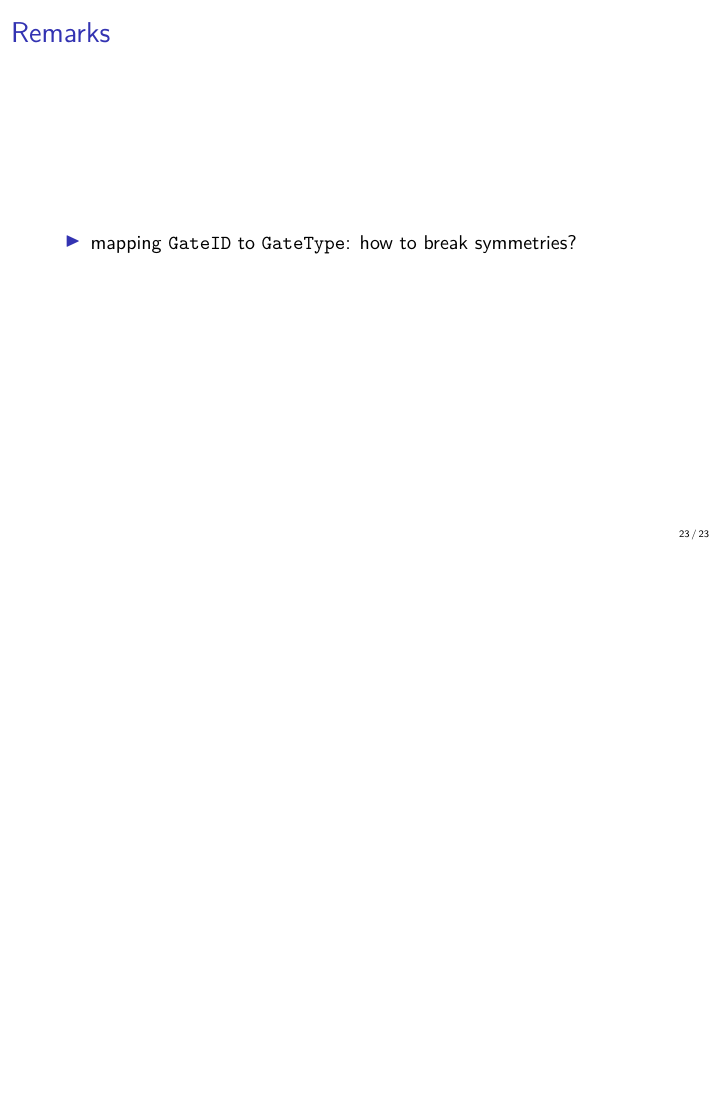
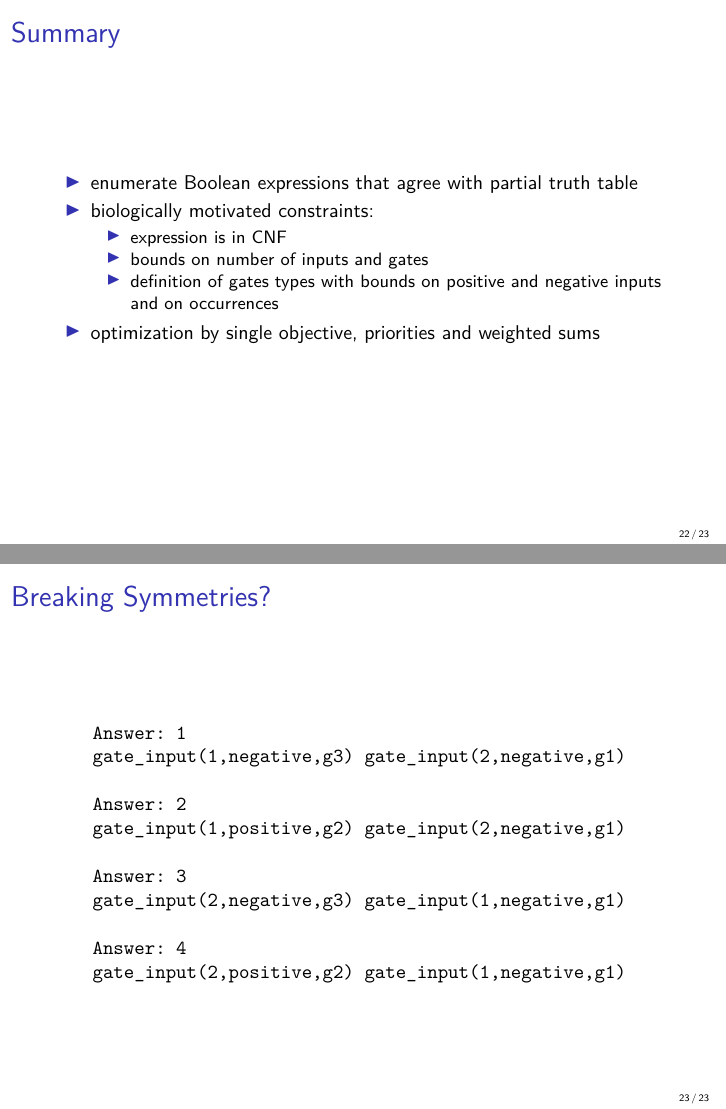
Before and after one commit to hklarner/RnaCancerClassifier, LaTeX slides (vortrag/vortrag.tex): page 23 of 23 before the commit and pages 22 and 23 of 23 after it, the two joined at a grey line, the shorter picture padded with empty space. Compiled offline with pdfLaTeX.

Commit message:
mein letztes update folien

```diff
--- a/vortrag/vortrag.tex
+++ b/vortrag/vortrag.tex
@@ -300,7 +300,7 @@ X {gate_input(GateID,negative,MiRNA):is_mirna(MiRNA)} Y
  \begin{Verbatim}[fontsize=\small]
   is_gate_id(1).
   is_gate_id(2).
-  gate_input(2,negative,g2).
+  gate_input(1,positive,g2).
   gate_input(2,negative,g2).
  \end{Verbatim}
  \end{column}
@@ -570,21 +568,37 @@ X {gate_input(GateID,negative,MiRNA):is_mirna(MiRNA)} Y
 \end{center}
 \end{frame}
 
+
 \begin{frame}{Summary}
  \begin{itemize}
-  \item
-
- \end{itemize}
-
+  \item enumerate Boolean expressions that agree with partial truth table
+  \item biologically motivated constraints:
+  \begin{itemize}
+   \item expression is in CNF
+   \item bounds on number of inputs and gates
+   \item definition of gates types with bounds on positive and negative inputs and on occurrences
+  \end{itemize}
+  \item optimization by single objective, priorities and weighted sums
+  \end{itemize}
 \end{frame}
 
 
 
-\begin{frame}{Remarks}
- \begin{itemize}
-  \item mapping \texttt{GateID} to \texttt{GateType}: how to break symmetries?
- \end{itemize}
+\begin{frame}[fragile]{Breaking Symmetries?}
+ \vfill
+ \begin{verbatim}
+    Answer: 1
+    gate_input(1,negative,g3) gate_input(2,negative,g1)
 
+    Answer: 2
+    gate_input(1,positive,g2) gate_input(2,negative,g1)
+
+    Answer: 3
+    gate_input(2,negative,g3) gate_input(1,negative,g1)
+
+    Answer: 4
+    gate_input(2,positive,g2) gate_input(1,negative,g1)
+ \end{verbatim}
 \end{frame}
 
 \end{document}
```
Also changed, not shown: vortrag/vortrag.tex (4 more changed lines).
